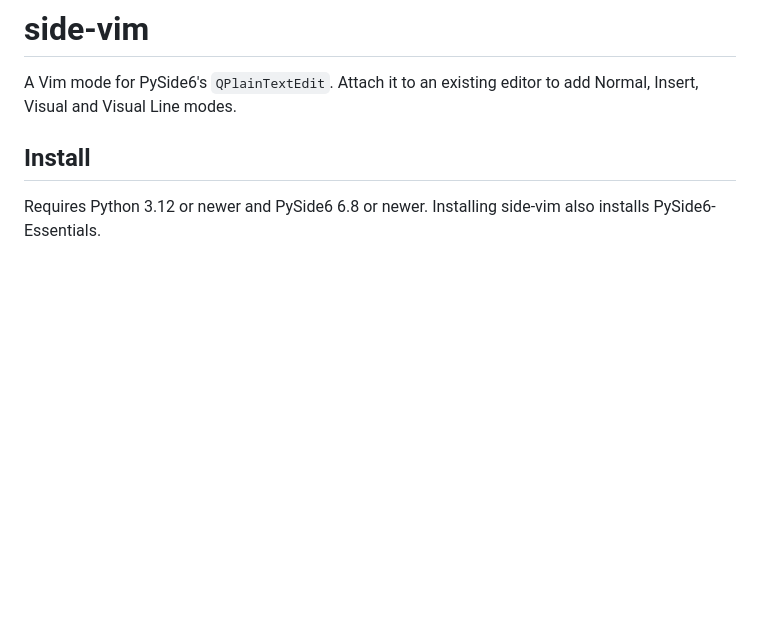
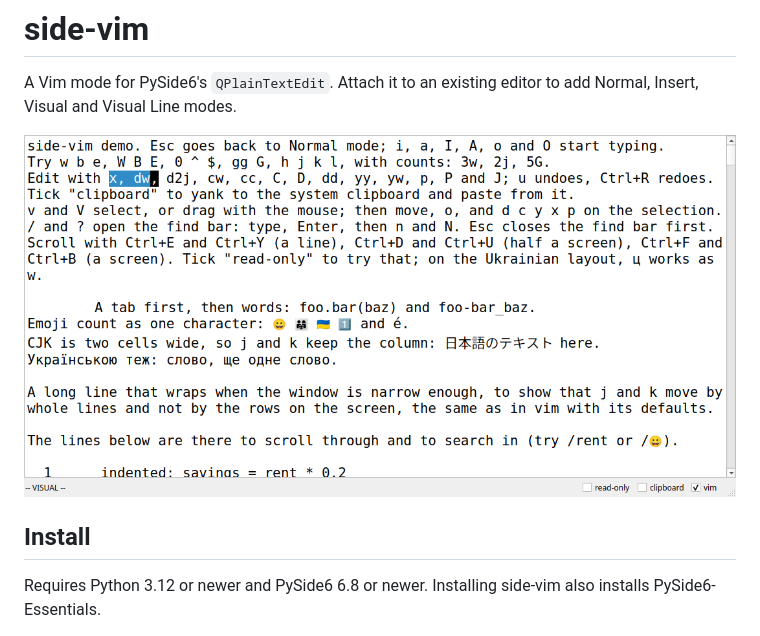
Before and after one commit to sprytnyk/side-vim, a Markdown page: README.md, the part around the change. Rendered like a GitHub page; pictures changed too: docs/demo.png (added); blank space fills up the shorter version.

Commit message:
docs: add a demo screenshot to the readme

```diff
--- a/README.md
+++ b/README.md
@@ -2,6 +2,8 @@
 
 A Vim mode for PySide6's `QPlainTextEdit`. Attach it to an existing editor to add
 Normal, Insert, Visual and Visual Line modes.
+
+![The demo in Visual mode, with text selected and the mode in the status bar](https://raw.githubusercontent.com/sprytnyk/side-vim/main/docs/demo.png)
 
 ## Install
 
```
